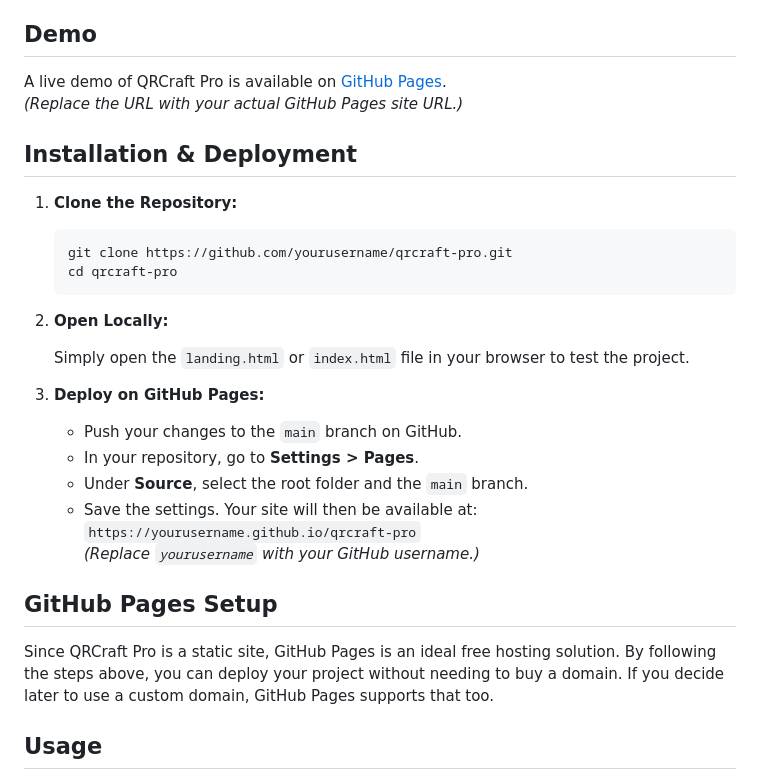
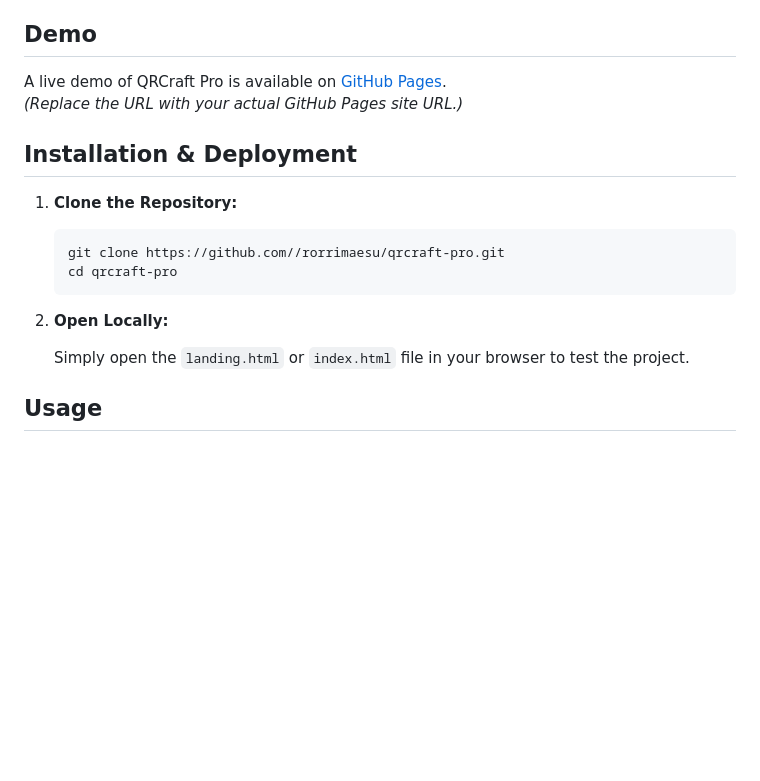
Before and after one commit to RorriMaesu/QRCraft-Pro, a Markdown page: README.md, the part around one of its changes. GitHub-like rendering; blank space fills up the shorter version.

````diff
--- a/README.md
+++ b/README.md
@@ -38,7 +38,7 @@ A live demo of QRCraft Pro is available on [GitHub Pages](https://yourusername.g
 1. **Clone the Repository:**
 
    ```bash
-   git clone https://github.com/yourusername/qrcraft-pro.git
+   git clone https://github.com//rorrimaesu/qrcraft-pro.git
    cd qrcraft-pro
    ```
 
@@ -46,18 +46,6 @@ A live demo of QRCraft Pro is available on [GitHub Pages](https://yourusername.g
 
    Simply open the `landing.html` or `index.html` file in your browser to test the project.
 
-3. **Deploy on GitHub Pages:**
-
-   - Push your changes to the `main` branch on GitHub.
-   - In your repository, go to **Settings > Pages**.
-   - Under **Source**, select the root folder and the `main` branch.
-   - Save the settings. Your site will then be available at:
-     `https://yourusername.github.io/qrcraft-pro`
-     *(Replace `yourusername` with your GitHub username.)*
-
-## GitHub Pages Setup
-
-Since QRCraft Pro is a static site, GitHub Pages is an ideal free hosting solution. By following the steps above, you can deploy your project without needing to buy a domain. If you decide later to use a custom domain, GitHub Pages supports that too.
 
 ## Usage
 
````
Also changed, not shown: other parts of README.md (+3 -3 lines).
